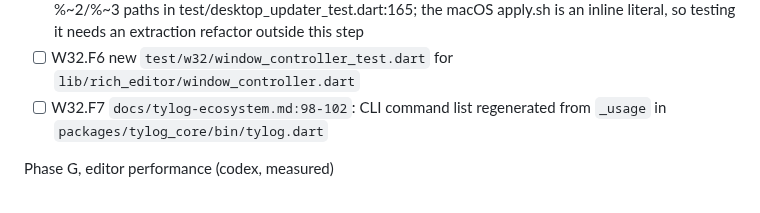
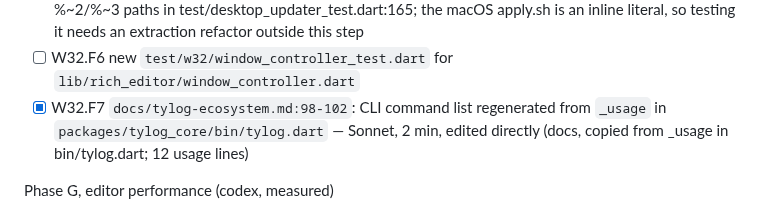
Before and after one commit to berlogabob/TypstSeq, a Markdown page: docs/plans/activity-plan.md, the part around the change. GitHub-like rendering.

```diff
--- a/docs/plans/activity-plan.md
+++ b/docs/plans/activity-plan.md
@@ -868,7 +868,7 @@ Phase F, dead code and missing tests (Ornith, one file each)
 - [ ] W32.F4 new `packages/tylog_core/test/header_repair_import_test.dart` for `withTylogImport` (same rule)
 - [x] W32.F5 new `test/w32/updater_script_test.dart`: update-script generators with paths containing spaces — SKIPPED: the only script generator, windowsUpdateScript(), is already tested for quoted %~2/%~3 paths in test/desktop_updater_test.dart:165; the macOS apply.sh is an inline literal, so testing it needs an extraction refactor outside this step
 - [ ] W32.F6 new `test/w32/window_controller_test.dart` for `lib/rich_editor/window_controller.dart`
-- [ ] W32.F7 `docs/tylog-ecosystem.md:98-102`: CLI command list regenerated from `_usage` in `packages/tylog_core/bin/tylog.dart`
+- [x] W32.F7 `docs/tylog-ecosystem.md:98-102`: CLI command list regenerated from `_usage` in `packages/tylog_core/bin/tylog.dart` — Sonnet, 2 min, edited directly (docs, copied from _usage in bin/tylog.dart; 12 usage lines)
 
 Phase G, editor performance (codex, measured)
 - [ ] W32.G1 `lib/app_mobile.dart:1259-1275` `_refreshNoteAssets`: skip when the referenced-path set is unchanged; test counts `readBytes` over 10 keystrokes: 0 after the first
```
Also changed, not shown: docs/tylog-ecosystem.md (+14 -3 lines).
